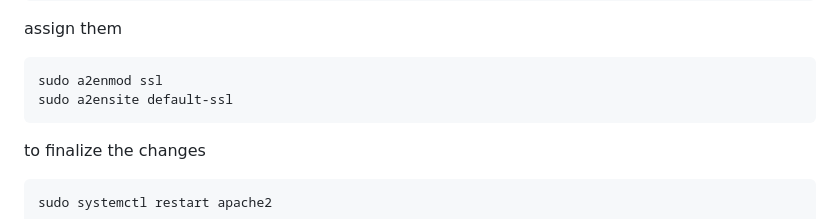
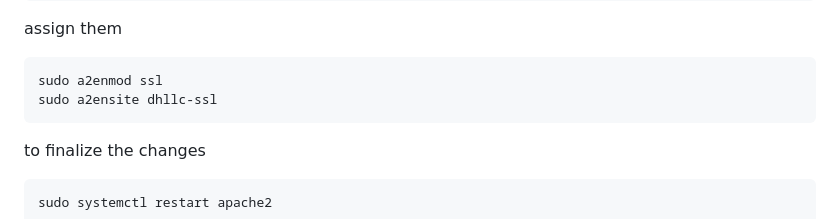
Before and after one commit to Campus-Castolo/m346, a Markdown page: projectdocumentation/F1-realisation/installation-packages-ec2-web.md, the part around the change. GitHub-like rendering.

````diff
--- a/projectdocumentation/F1-realisation/installation-packages-ec2-web.md
+++ b/projectdocumentation/F1-realisation/installation-packages-ec2-web.md
@@ -278,7 +278,7 @@ assign them
 
 ```apache
 sudo a2enmod ssl
-sudo a2ensite default-ssl
+sudo a2ensite dhllc-ssl
 ```
 
 to finalize the changes
````
